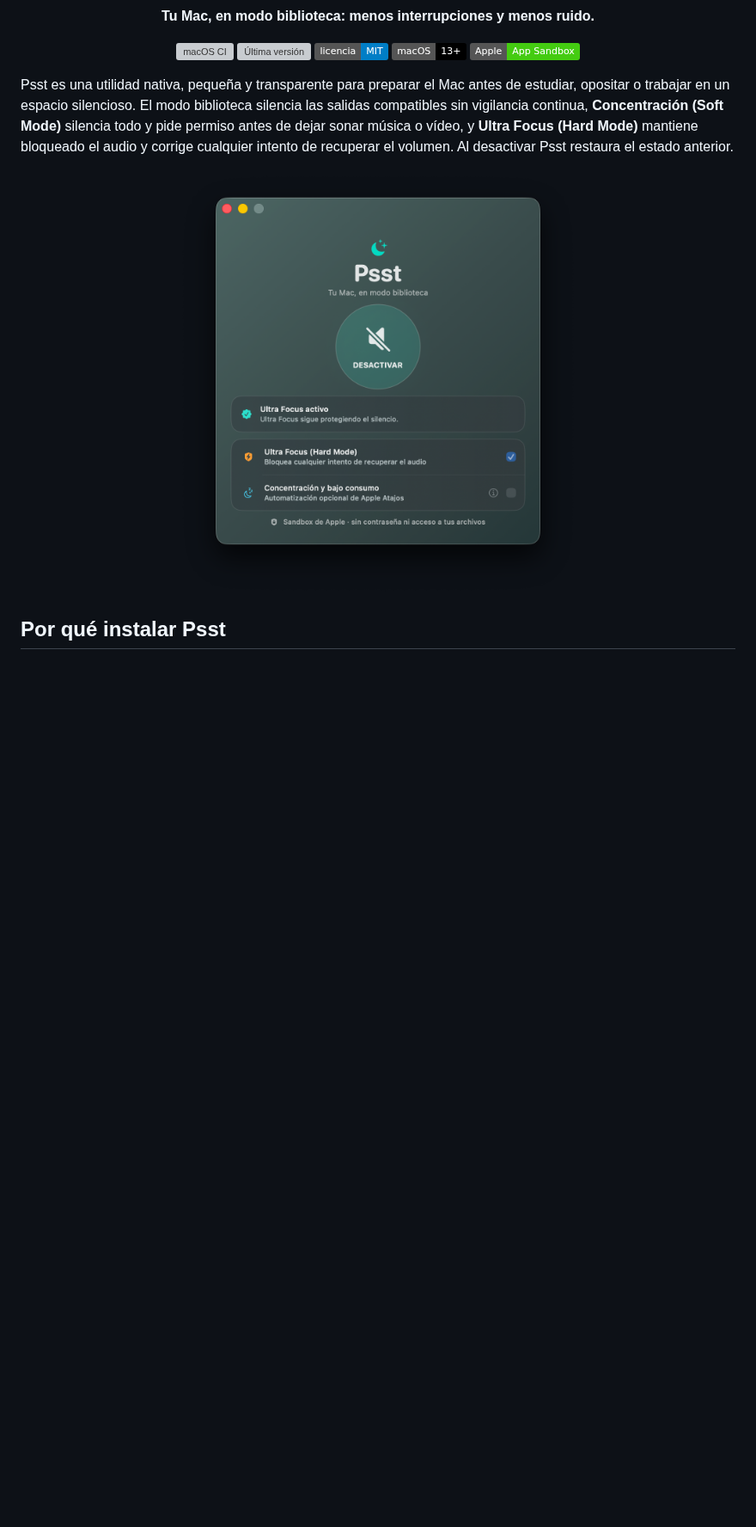
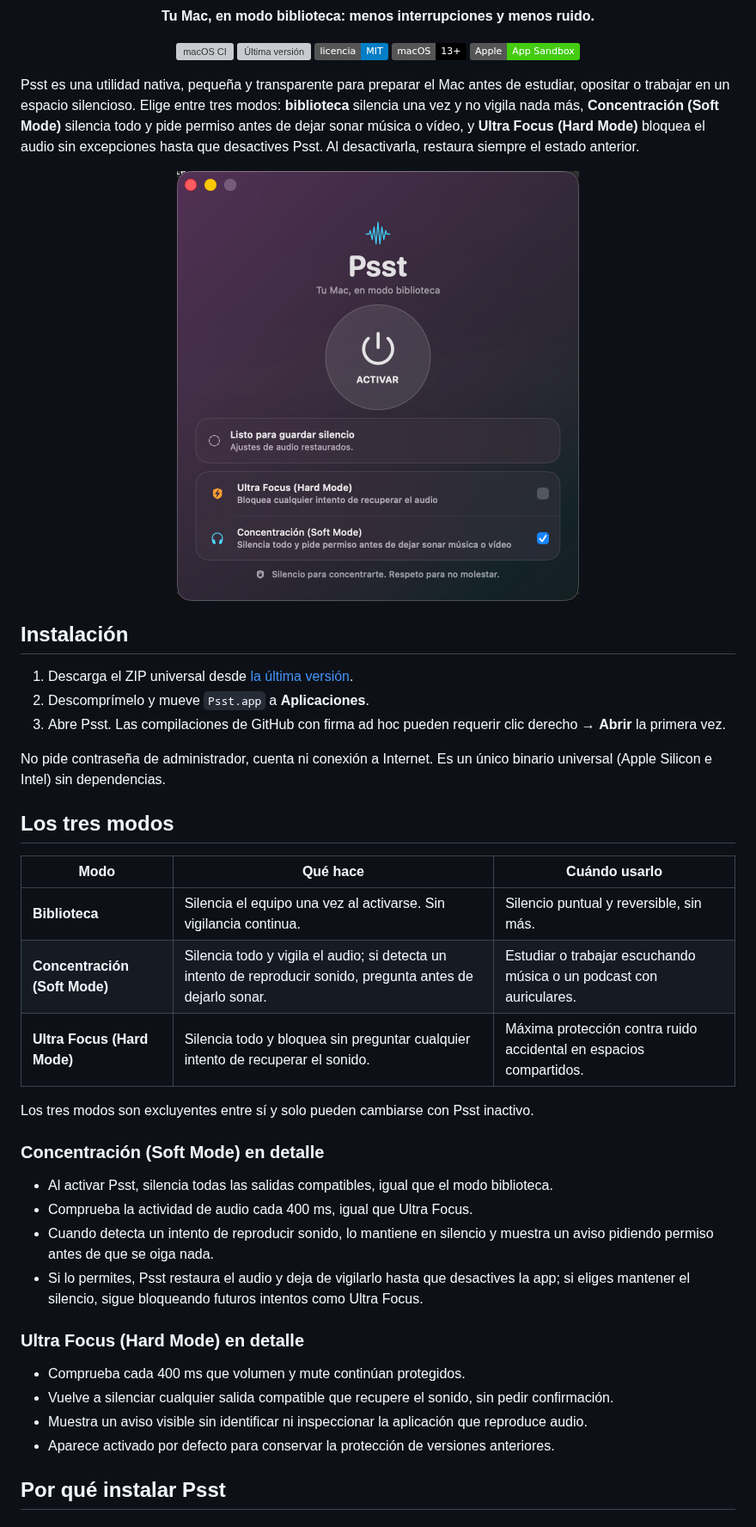
Before and after one commit to Fernando-Marcos/psst-mac-silence, a Markdown page: README.md, the part around one of its changes. Shown at 86% size. Drawn GitHub-style; pictures changed too: docs/images/app-window-v1.4.0.png (added); badges without logos; blank space fills up the shorter version; grey boxes are pictures that could not be loaded.

```diff
--- a/README.md
+++ b/README.md
@@ -12,11 +12,43 @@
   ![App Sandbox](https://img.shields.io/badge/Apple-App%20Sandbox-success?logo=apple)
 </div>
 
-Psst es una utilidad nativa, pequeña y transparente para preparar el Mac antes de estudiar, opositar o trabajar en un espacio silencioso. El modo biblioteca silencia las salidas compatibles sin vigilancia continua, **Concentración (Soft Mode)** silencia todo y pide permiso antes de dejar sonar música o vídeo, y **Ultra Focus (Hard Mode)** mantiene bloqueado el audio y corrige cualquier intento de recuperar el volumen. Al desactivar Psst restaura el estado anterior.
+Psst es una utilidad nativa, pequeña y transparente para preparar el Mac antes de estudiar, opositar o trabajar en un espacio silencioso. Elige entre tres modos: **biblioteca** silencia una vez y no vigila nada más, **Concentración (Soft Mode)** silencia todo y pide permiso antes de dejar sonar música o vídeo, y **Ultra Focus (Hard Mode)** bloquea el audio sin excepciones hasta que desactives Psst. Al desactivarla, restaura siempre el estado anterior.
 
 <p align="center">
-  <img src="docs/images/app-window-v1.3.0.png" width="468" alt="Ventana compacta y translúcida de Psst 1.3.0 con Ultra Focus">
+  <img src="docs/images/app-window-v1.4.0.png" width="468" alt="Ventana compacta y translúcida de Psst 1.4.0 con Concentración (Soft Mode) activado">
 </p>
+
+## Instalación
+
+1. Descarga el ZIP universal desde [la última versión](https://github.com/Fernando-Marcos/psst-mac-silence/releases/latest).
+2. Descomprímelo y mueve `Psst.app` a **Aplicaciones**.
+3. Abre Psst. Las compilaciones de GitHub con firma ad hoc pueden requerir clic derecho → **Abrir** la primera vez.
+
+No pide contraseña de administrador, cuenta ni conexión a Internet. Es un único binario universal (Apple Silicon e Intel) sin dependencias.
+
+## Los tres modos
+
+| Modo | Qué hace | Cuándo usarlo |
+| --- | --- | --- |
+| **Biblioteca** | Silencia el equipo una vez al activarse. Sin vigilancia continua. | Silencio puntual y reversible, sin más. |
+| **Concentración (Soft Mode)** | Silencia todo y vigila el audio; si detecta un intento de reproducir sonido, pregunta antes de dejarlo sonar. | Estudiar o trabajar escuchando música o un podcast con auriculares. |
+| **Ultra Focus (Hard Mode)** | Silencia todo y bloquea sin preguntar cualquier intento de recuperar el sonido. | Máxima protección contra ruido accidental en espacios compartidos. |
+
+Los tres modos son excluyentes entre sí y solo pueden cambiarse con Psst inactivo.
+
+### Concentración (Soft Mode) en detalle
+
+- Al activar Psst, silencia todas las salidas compatibles, igual que el modo biblioteca.
+- Comprueba la actividad de audio cada 400 ms, igual que Ultra Focus.
+- Cuando detecta un intento de reproducir sonido, lo mantiene en silencio y muestra un aviso pidiendo permiso antes de que se oiga nada.
+- Si lo permites, Psst restaura el audio y deja de vigilarlo hasta que desactives la app; si eliges mantener el silencio, sigue bloqueando futuros intentos como Ultra Focus.
+
+### Ultra Focus (Hard Mode) en detalle
+
+- Comprueba cada 400 ms que volumen y mute continúan protegidos.
+- Vuelve a silenciar cualquier salida compatible que recupere el sonido, sin pedir confirmación.
+- Muestra un aviso visible sin identificar ni inspeccionar la aplicación que reproduce audio.
+- Aparece activado por defecto para conservar la protección de versiones anteriores.
 
 ## Por qué instalar Psst
 
```
Also changed, not shown: other parts of README.md (+1 -27 lines), CLAUDE.md (+6 -5 lines).
